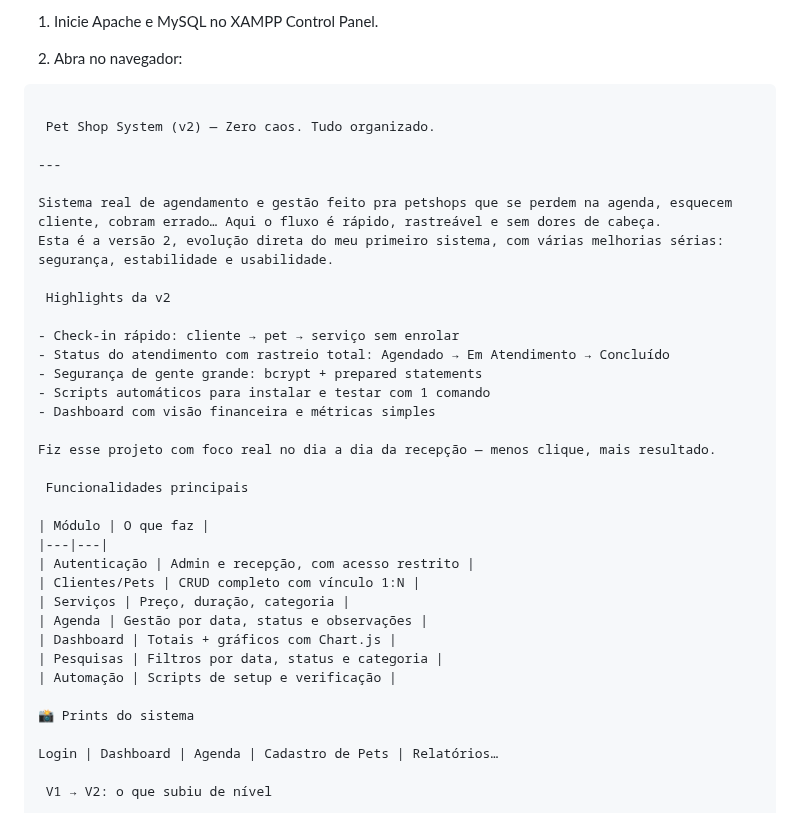
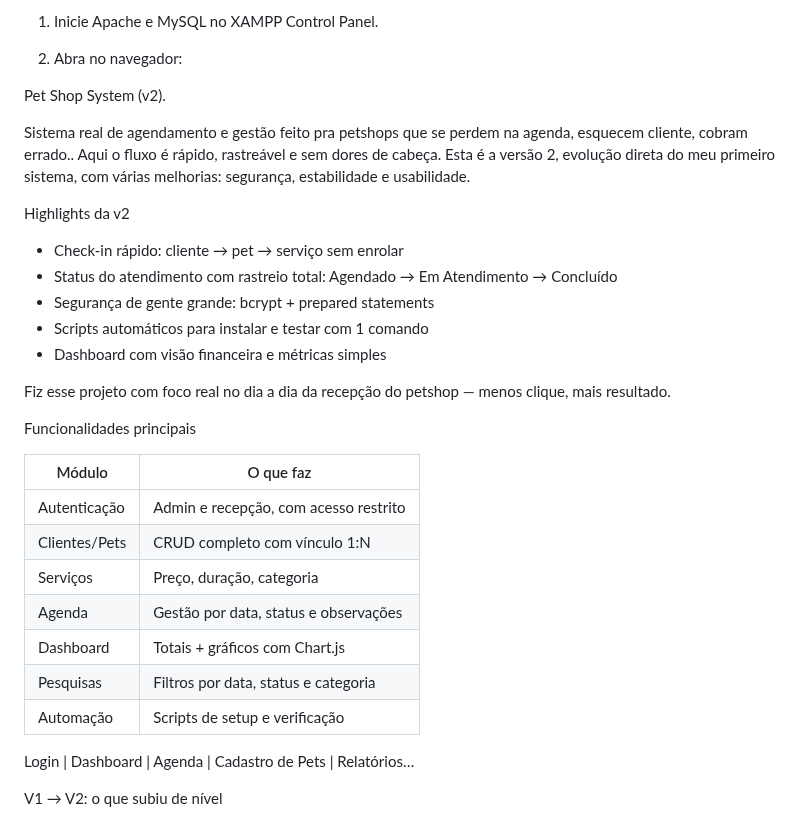
Before and after one commit to NatanLuz/Petshopsystemv2, a Markdown page: README.md, the part around the change. GitHub-like rendering.

`````diff
--- a/README.md
+++ b/README.md
@@ -106,14 +106,13 @@ Se o usuário `root` tiver senha, adicione `-p` e informe a senha quando solicit
 
 1. Abra no navegador:
 
-````text
 
- Pet Shop System (v2) — Zero caos. Tudo organizado.
 
----
+ Pet Shop System (v2).
 
-Sistema real de agendamento e gestão feito pra petshops que se perdem na agenda, esquecem cliente, cobram errado… Aqui o fluxo é rápido, rastreável e sem dores de cabeça.
-Esta é a versão 2, evolução direta do meu primeiro sistema, com várias melhorias sérias: segurança, estabilidade e usabilidade.
+
+Sistema real de agendamento e gestão feito pra petshops que se perdem na agenda, esquecem cliente, cobram errado.. Aqui o fluxo é rápido, rastreável e sem dores de cabeça.
+Esta é a versão 2, evolução direta do meu primeiro sistema, com várias melhorias: segurança, estabilidade e usabilidade.
 
  Highlights da v2
 
@@ -123,7 +122,7 @@ Esta é a versão 2, evolução direta do meu primeiro sistema, com várias melh
 - Scripts automáticos para instalar e testar com 1 comando
 - Dashboard com visão financeira e métricas simples
 
-Fiz esse projeto com foco real no dia a dia da recepção — menos clique, mais resultado.
+Fiz esse projeto com foco real no dia a dia da recepção do petshop — menos clique, mais resultado.
 
  Funcionalidades principais
 
@@ -136,8 +135,6 @@ Fiz esse projeto com foco real no dia a dia da recepção — menos clique, mais
 | Dashboard | Totais + gráficos com Chart.js |
 | Pesquisas | Filtros por data, status e categoria |
 | Automação | Scripts de setup e verificação |
-
-📸 Prints do sistema
 
 Login | Dashboard | Agenda | Cadastro de Pets | Relatórios…
 
`````
